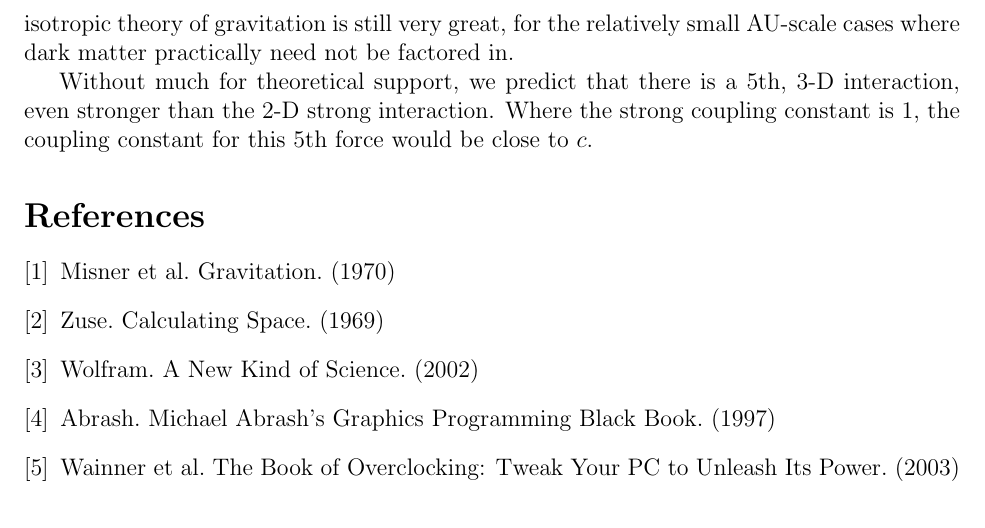
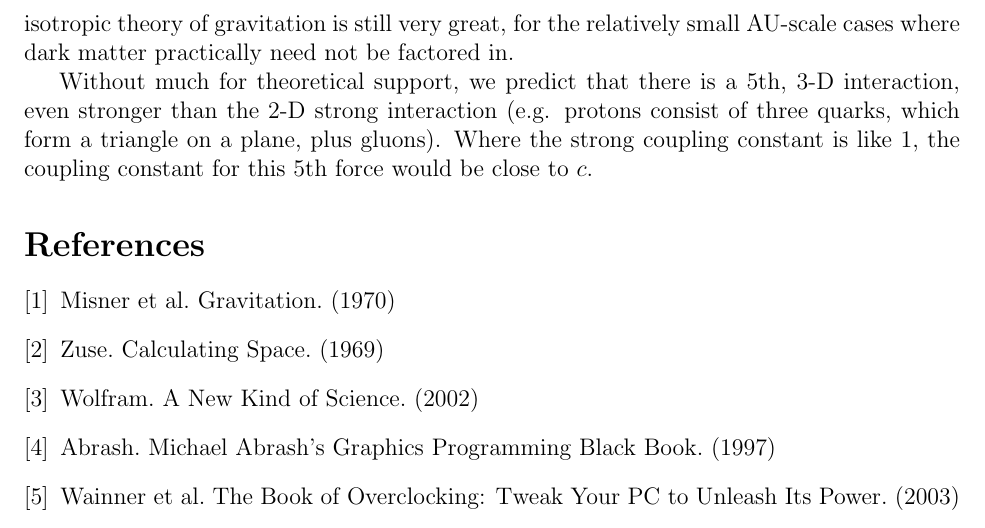
Before and after one commit to sjhalayka/papers, a LaTeX paper (anisotropic gravitation/bezier_escape.tex): part of page 5 of 5, cut so that both start at the same text. Compiled offline with pdfLaTeX.

Commit message:
Add files via upload

```diff
--- a/anisotropic gravitation/bezier_escape.tex
+++ b/anisotropic gravitation/bezier_escape.tex
@@ -195,8 +195,8 @@ It should be noted that for processes bound by all four known forces (e.g. gravi
 For the Solar system -- which was once a protoplanetary disk -- the overall mass-energy distribution has become too sparse to form any appreciable amount of anisotropic gravitation in the Sun.
 This is to say that Newton's isotropic theory of gravitation is still very great, for the relatively small AU-scale cases where dark matter practically need not be factored in.
 
-Without much for theoretical support, we predict that there is a $5$th, $3$-D interaction, even stronger than the $2$-D strong interaction.
-Where the strong coupling constant is $1$, the coupling constant for this 5th force would be close to $c$.
+Without much for theoretical support, we predict that there is a $5$th, $3$-D interaction, even stronger than the $2$-D strong interaction (e.g. protons consist of three quarks, which form a triangle on a plane, plus gluons).
+Where the strong coupling constant is like $1$, the coupling constant for this $5$th force would be close to $c$.
 
 
 
```
Also changed, not shown: anisotropic gravitation/bezier_escape.pdf, 1 other file.
